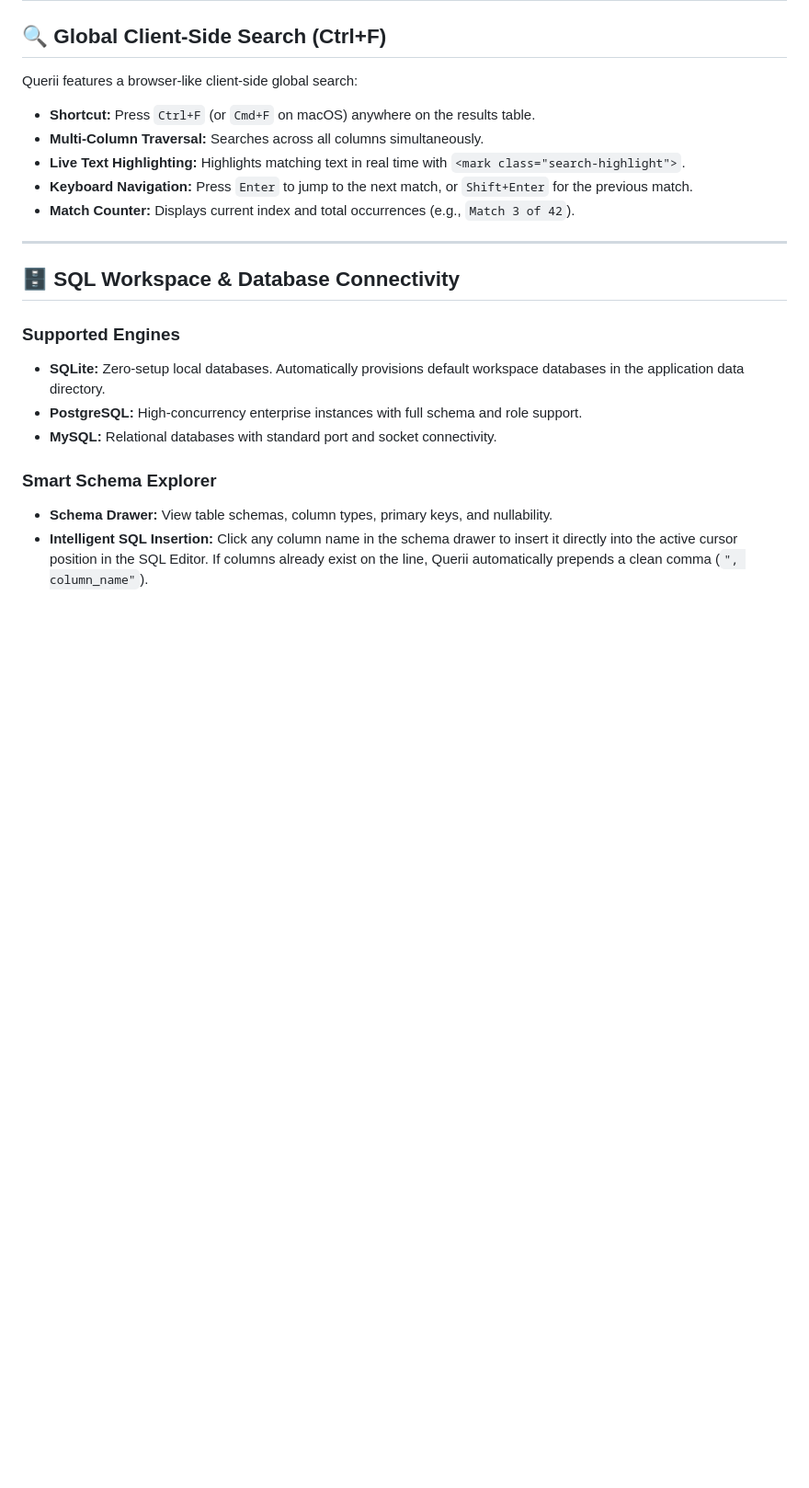
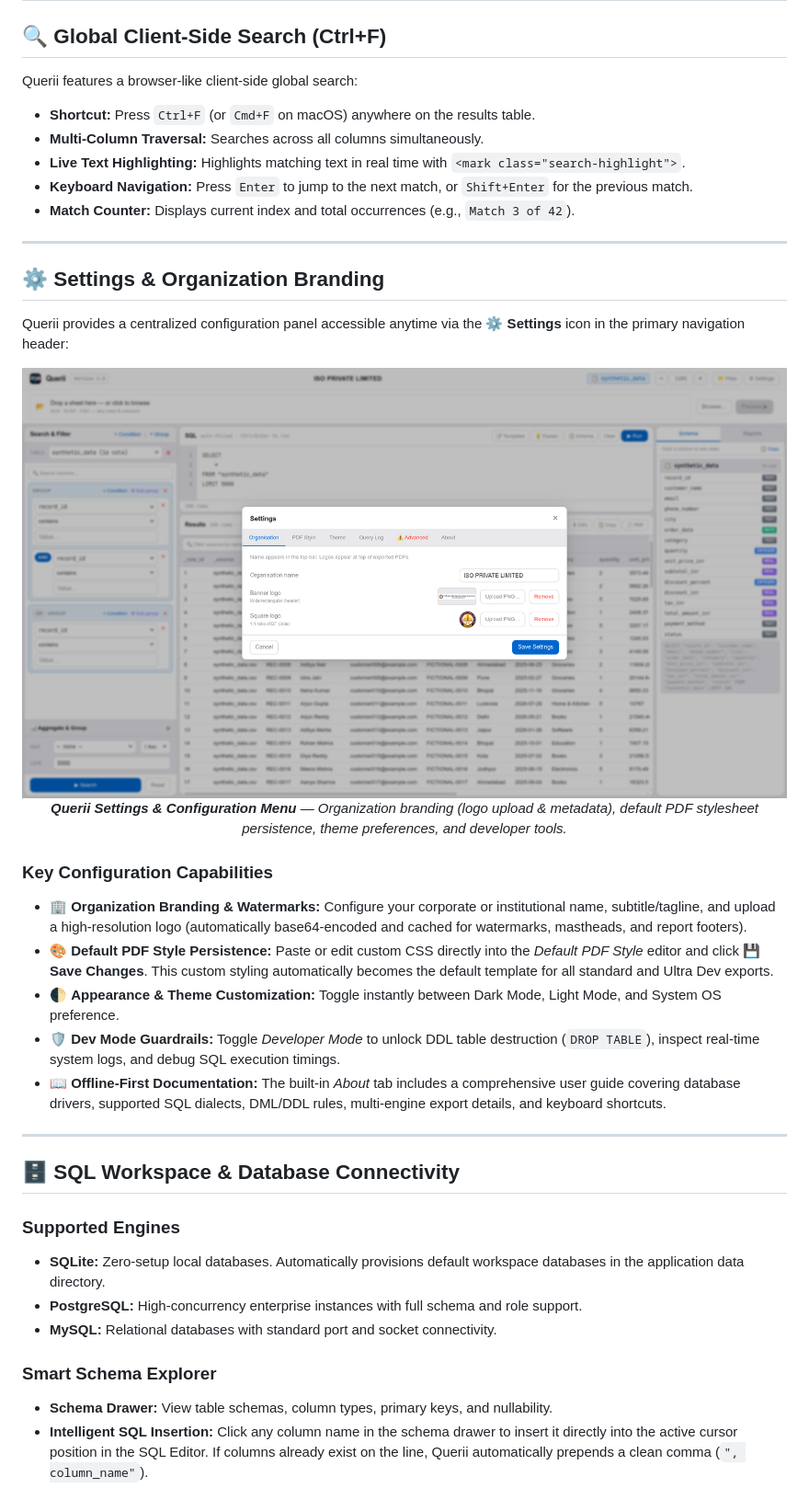
Before and after one commit to utkarsh-brainstorm/querii, a Markdown page: README.md, the part around one of its changes. Shown at 92% size. Drawn GitHub-style; pictures changed too: settings_menu.png (added); blank space fills up the shorter version.

```diff
--- a/README.md
+++ b/README.md
@@ -359,6 +382,26 @@ Querii features a browser-like client-side global search:
 - **Live Text Highlighting:** Highlights matching text in real time with `<mark class="search-highlight">`.
 - **Keyboard Navigation:** Press `Enter` to jump to the next match, or `Shift+Enter` for the previous match.
 - **Match Counter:** Displays current index and total occurrences (e.g., `Match 3 of 42`).
+
+---
+
+## ⚙️ Settings & Organization Branding
+
+Querii provides a centralized configuration panel accessible anytime via the **⚙️ Settings** icon in the primary navigation header:
+
+<p align="center">
+  <img src="settings_menu.png" alt="Querii Settings & Configuration Menu" width="100%" />
+  <br>
+  <em><strong>Querii Settings & Configuration Menu</strong> — Organization branding (logo upload & metadata), default PDF stylesheet persistence, theme preferences, and developer tools.</em>
+</p>
+
+### Key Configuration Capabilities
+
+- 🏢 **Organization Branding & Watermarks:** Configure your corporate or institutional name, subtitle/tagline, and upload a high-resolution logo (automatically base64-encoded and cached for watermarks, mastheads, and report footers).
+- 🎨 **Default PDF Style Persistence:** Paste or edit custom CSS directly into the *Default PDF Style* editor and click **💾 Save Changes**. This custom styling automatically becomes the default template for all standard and Ultra Dev exports.
+- 🌓 **Appearance & Theme Customization:** Toggle instantly between Dark Mode, Light Mode, and System OS preference.
+- 🛡️ **Dev Mode Guardrails:** Toggle *Developer Mode* to unlock DDL table destruction (`DROP TABLE`), inspect real-time system logs, and debug SQL execution timings.
+- 📖 **Offline-First Documentation:** The built-in *About* tab includes a comprehensive user guide covering database drivers, supported SQL dialects, DML/DDL rules, multi-engine export details, and keyboard shortcuts.
 
 ---
 
```
Also changed, not shown: other parts of README.md (+28 -5 lines), Main_Interface_light_mode.png (added), Main_interface_dark_mode.png (added), PDF_editor1.png (added), PDF_editor2.png (added).
